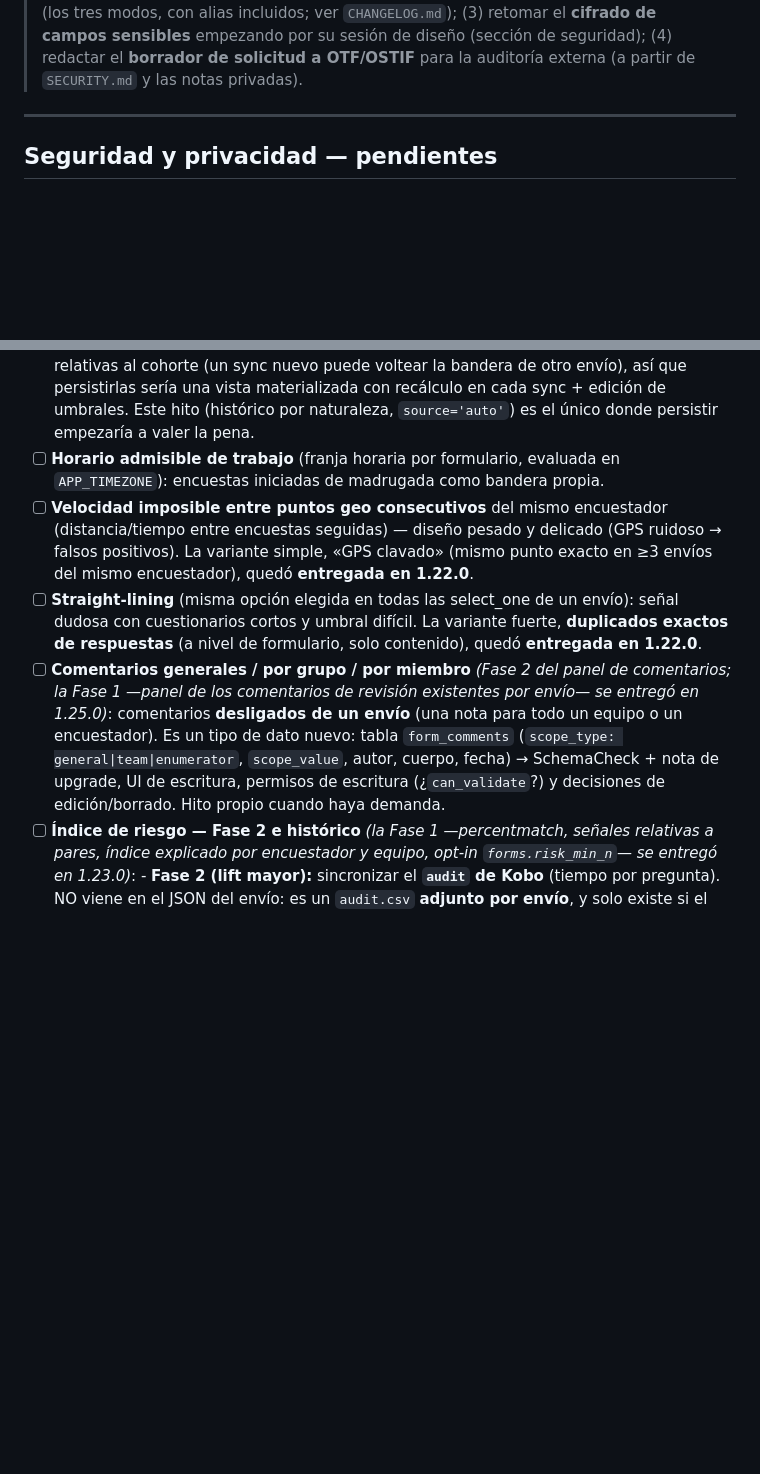
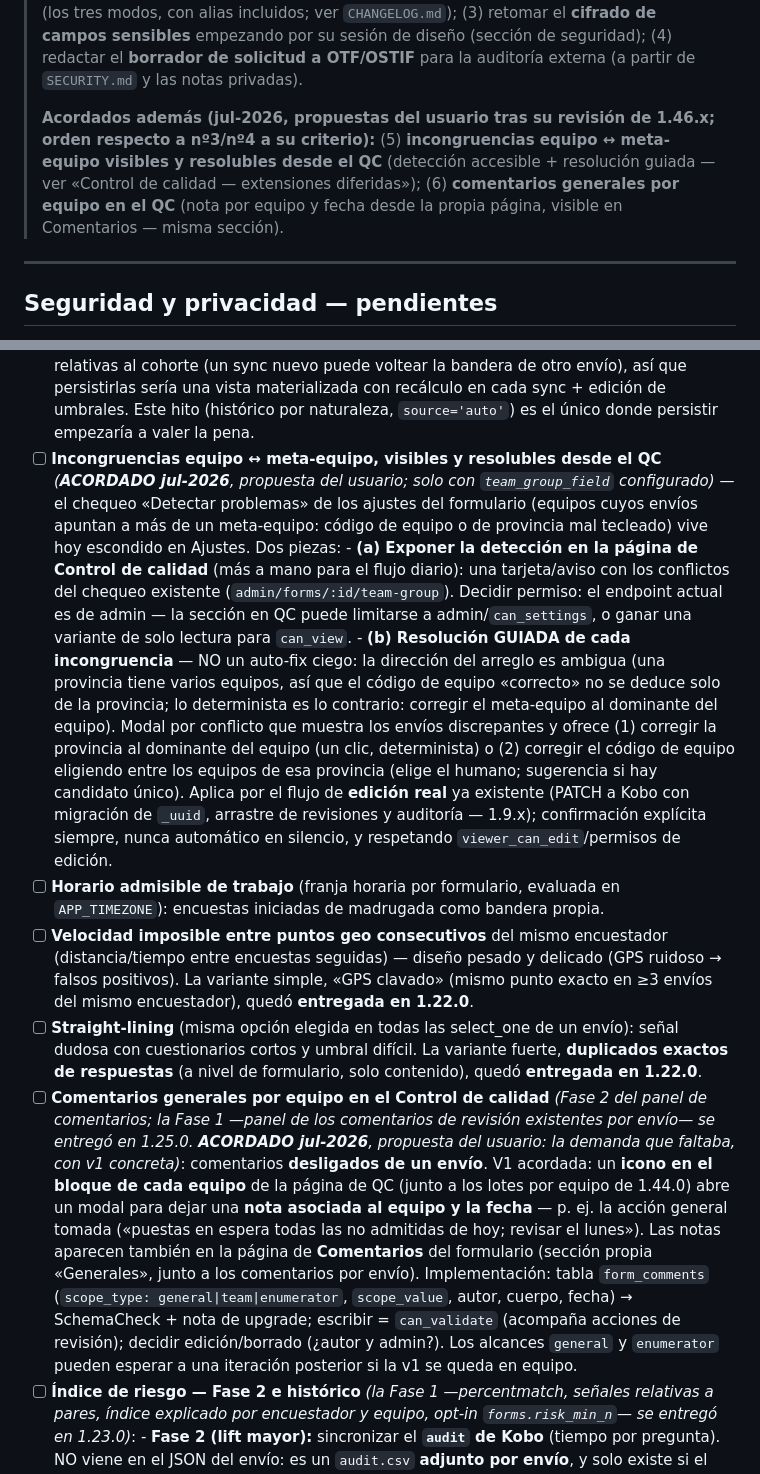
Before and after one commit to cubakumori/kobomanager, a Markdown page: ROADMAP.md, 2 parts joined by grey strips. GitHub-like rendering; blank space fills up the shorter version.

Commit message:
docs(roadmap): dos hitos nuevos acordados tras la revisión de 1.46.x
Propuestas del usuario, con diseño ya acotado:

- Incongruencias equipo ↔ meta-equipo desde el QC: exponer el chequeo
  «Detectar problemas» (hoy escondido en Ajustes) en la página de
  Control de calidad, y añadir RESOLUCIÓN GUIADA por conflicto — no un
  auto-fix ciego: la dirección del arreglo es ambigua (una provincia
  tiene varios equipos), así que modal con las dos direcciones (corregir
  provincia al dominante del equipo = determinista; corregir código de
  equipo eligiendo entre los de esa provincia) vía el flujo de edición
  real (PATCH a Kobo + migración de uuid + auditoría).
- Comentarios generales por equipo en el QC: el ítem diferido «Fase 2
  del panel de comentarios» gana la demanda que esperaba y una v1
  concreta (icono por equipo → modal → nota asociada a equipo y fecha,
  visible también en la página de Comentarios; tabla form_comments,
  escribir = can_validate).

Numerados (5) y (6) en la nota de la tanda; orden respecto a nº3
(diseño cifrado) y nº4 (borrador OTF/OSTIF) a criterio del usuario.

```diff
--- a/ROADMAP.md
+++ b/ROADMAP.md
@@ -30,6 +30,13 @@ registra en [`CHANGELOG.md`](./CHANGELOG.md).
 > **cifrado de campos sensibles** empezando por su sesión de diseño (sección de
 > seguridad); (4) redactar el **borrador de solicitud a OTF/OSTIF** para la auditoría
 > externa (a partir de `SECURITY.md` y las notas privadas).
+>
+> **Acordados además (jul-2026, propuestas del usuario tras su revisión de 1.46.x;
+> orden respecto a nº3/nº4 a su criterio):** (5) **incongruencias equipo ↔ meta-equipo
+> visibles y resolubles desde el QC** (detección accesible + resolución guiada — ver
+> «Control de calidad — extensiones diferidas»); (6) **comentarios generales por equipo
+> en el QC** (nota por equipo y fecha desde la propia página, visible en Comentarios —
+> misma sección).
 
 ---
 
@@ -99,6 +106,27 @@ registra en [`CHANGELOG.md`](./CHANGELOG.md).
       voltear la bandera de otro envío), así que persistirlas sería una vista materializada
       con recálculo en cada sync + edición de umbrales. Este hito (histórico por naturaleza,
       `source='auto'`) es el único donde persistir empezaría a valer la pena.
+- [ ] **Incongruencias equipo ↔ meta-equipo, visibles y resolubles desde el QC**
+      *(**ACORDADO jul-2026**, propuesta del usuario; solo con `team_group_field`
+      configurado)* — el chequeo «Detectar problemas» de los ajustes del formulario
+      (equipos cuyos envíos apuntan a más de un meta-equipo: código de equipo o de
+      provincia mal tecleado) vive hoy escondido en Ajustes. Dos piezas:
+      - **(a) Exponer la detección en la página de Control de calidad** (más a mano
+        para el flujo diario): una tarjeta/aviso con los conflictos del chequeo
+        existente (`admin/forms/:id/team-group`). Decidir permiso: el endpoint actual
+        es de admin — la sección en QC puede limitarse a admin/`can_settings`, o ganar
+        una variante de solo lectura para `can_view`.
+      - **(b) Resolución GUIADA de cada incongruencia** — NO un auto-fix ciego: la
+        dirección del arreglo es ambigua (una provincia tiene varios equipos, así que
+        el código de equipo «correcto» no se deduce solo de la provincia; lo
+        determinista es lo contrario: corregir el meta-equipo al dominante del equipo).
+        Modal por conflicto que muestra los envíos discrepantes y ofrece (1) corregir
+        la provincia al dominante del equipo (un clic, determinista) o (2) corregir el
+        código de equipo eligiendo entre los equipos de esa provincia (elige el humano;
+        sugerencia si hay candidato único). Aplica por el flujo de **edición real** ya
+        existente (PATCH a Kobo con migración de `_uuid`, arrastre de revisiones y
+        auditoría — 1.9.x); confirmación explícita siempre, nunca automático en
+        silencio, y respetando `viewer_can_edit`/permisos de edición.
 - [ ] **Horario admisible de trabajo** (franja horaria por formulario, evaluada en
       `APP_TIMEZONE`): encuestas iniciadas de madrugada como bandera propia.
 - [ ] **Velocidad imposible entre puntos geo consecutivos** del mismo encuestador
@@ -109,14 +137,20 @@ registra en [`CHANGELOG.md`](./CHANGELOG.md).
       señal dudosa con cuestionarios cortos y umbral difícil. La variante fuerte,
       **duplicados exactos de respuestas** (a nivel de formulario, solo contenido),
       quedó **entregada en 1.22.0**.
-- [ ] **Comentarios generales / por grupo / por miembro** *(Fase 2 del panel de
-      comentarios; la Fase 1 —panel de los comentarios de revisión existentes por
-      envío— se entregó en 1.25.0)*: comentarios **desligados de un envío** (una nota
-      para todo un equipo o un encuestador). Es un tipo de dato nuevo: tabla
-      `form_comments` (`scope_type: general|team|enumerator`, `scope_value`, autor,
-      cuerpo, fecha) → SchemaCheck + nota de upgrade, UI de escritura, permisos de
-      escritura (¿`can_validate`?) y decisiones de edición/borrado. Hito propio cuando
-      haya demanda.
+- [ ] **Comentarios generales por equipo en el Control de calidad** *(Fase 2 del panel
+      de comentarios; la Fase 1 —panel de los comentarios de revisión existentes por
+      envío— se entregó en 1.25.0. **ACORDADO jul-2026**, propuesta del usuario: la
+      demanda que faltaba, con v1 concreta)*: comentarios **desligados de un envío**.
+      V1 acordada: un **icono en el bloque de cada equipo** de la página de QC (junto a
+      los lotes por equipo de 1.44.0) abre un modal para dejar una **nota asociada al
+      equipo y la fecha** — p. ej. la acción general tomada («puestas en espera todas
+      las no admitidas de hoy; revisar el lunes»). Las notas aparecen también en la
+      página de **Comentarios** del formulario (sección propia «Generales», junto a los
+      comentarios por envío). Implementación: tabla `form_comments`
+      (`scope_type: general|team|enumerator`, `scope_value`, autor, cuerpo, fecha) →
+      SchemaCheck + nota de upgrade; escribir = `can_validate` (acompaña acciones de
+      revisión); decidir edición/borrado (¿autor y admin?). Los alcances `general` y
+      `enumerator` pueden esperar a una iteración posterior si la v1 se queda en equipo.
 - [ ] **Índice de riesgo — Fase 2 e histórico** *(la Fase 1 —percentmatch, señales
       relativas a pares, índice explicado por encuestador y equipo, opt-in
       `forms.risk_min_n`— se entregó en 1.23.0)*:
```
